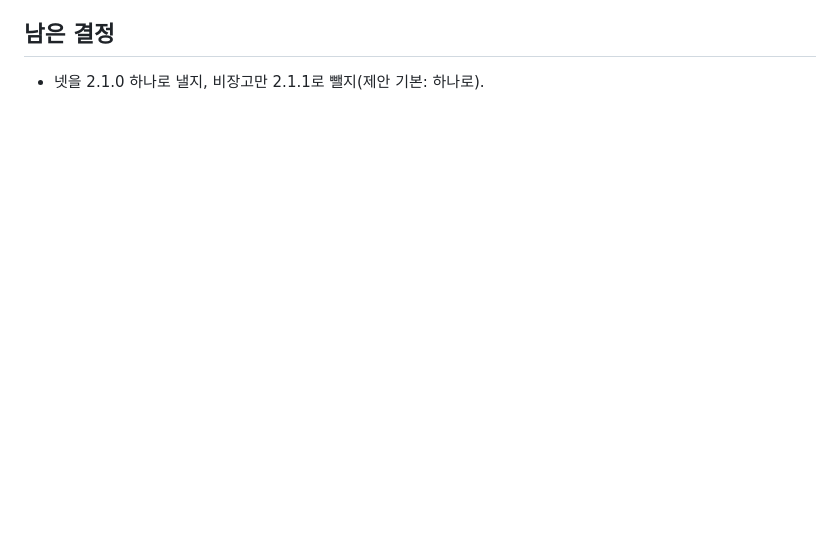
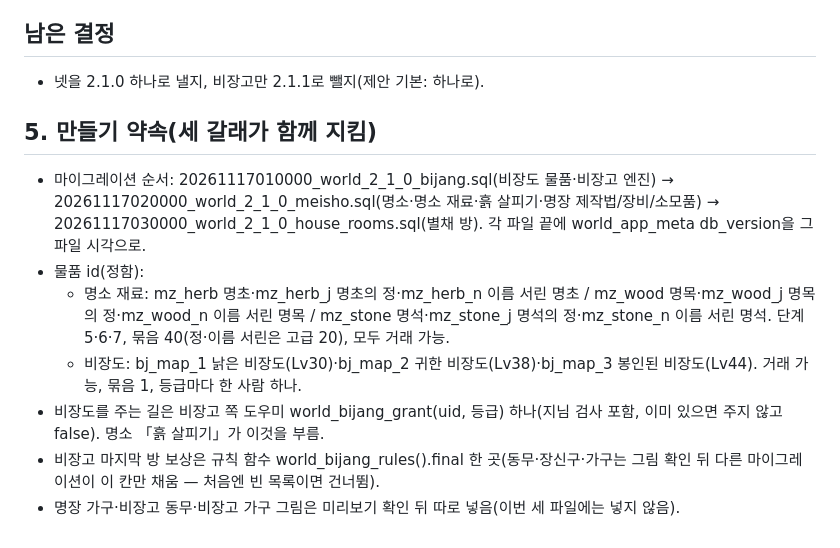
Before and after one commit to diankim/yahanguk, a Markdown page: supabase/gen_210/plan.md, the part around the change. GitHub-like rendering; blank space fills up the shorter version.

Commit message:
2.1.0 기획: 만들기 약속(순서·물품 id·도우미)
Co-Authored-By: Claude Opus 5.5 <noreply@anthropic.com>
Claude-Session: https://claude.ai/code/session_01XqTB31AU6Y47JwoPr7EMgE

```diff
--- a/supabase/gen_210/plan.md
+++ b/supabase/gen_210/plan.md
@@ -52,3 +52,13 @@
 ## 남은 결정
 
 - 넷을 2.1.0 하나로 낼지, 비장고만 2.1.1로 뺄지(제안 기본: 하나로).
+
+## 5. 만들기 약속(세 갈래가 함께 지킴)
+
+- 마이그레이션 순서: 20261117010000_world_2_1_0_bijang.sql(비장도 물품·비장고 엔진) → 20261117020000_world_2_1_0_meisho.sql(명소·명소 재료·흙 살피기·명장 제작법/장비/소모품) → 20261117030000_world_2_1_0_house_rooms.sql(별채 방). 각 파일 끝에 world_app_meta db_version을 그 파일 시각으로.
+- 물품 id(정함):
+  - 명소 재료: mz_herb 명초·mz_herb_j 명초의 정·mz_herb_n 이름 서린 명초 / mz_wood 명목·mz_wood_j 명목의 정·mz_wood_n 이름 서린 명목 / mz_stone 명석·mz_stone_j 명석의 정·mz_stone_n 이름 서린 명석. 단계 5·6·7, 묶음 40(정·이름 서린은 고급 20), 모두 거래 가능.
+  - 비장도: bj_map_1 낡은 비장도(Lv30)·bj_map_2 귀한 비장도(Lv38)·bj_map_3 봉인된 비장도(Lv44). 거래 가능, 묶음 1, 등급마다 한 사람 하나.
+- 비장도를 주는 길은 비장고 쪽 도우미 world_bijang_grant(uid, 등급) 하나(지님 검사 포함, 이미 있으면 주지 않고 false). 명소 「흙 살피기」가 이것을 부름.
+- 비장고 마지막 방 보상은 규칙 함수 world_bijang_rules().final 한 곳(동무·장신구·가구는 그림 확인 뒤 다른 마이그레이션이 이 칸만 채움 — 처음엔 빈 목록이면 건너뜀).
+- 명장 가구·비장고 동무·비장고 가구 그림은 미리보기 확인 뒤 따로 넣음(이번 세 파일에는 넣지 않음).
```
